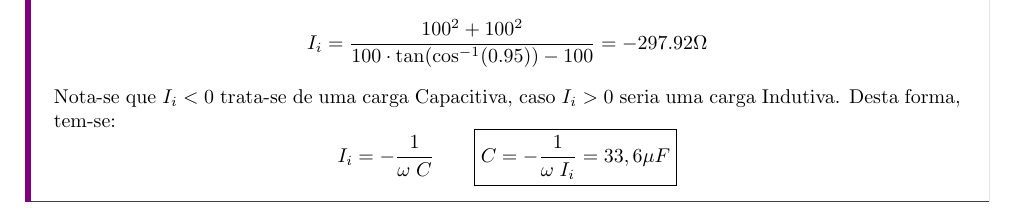
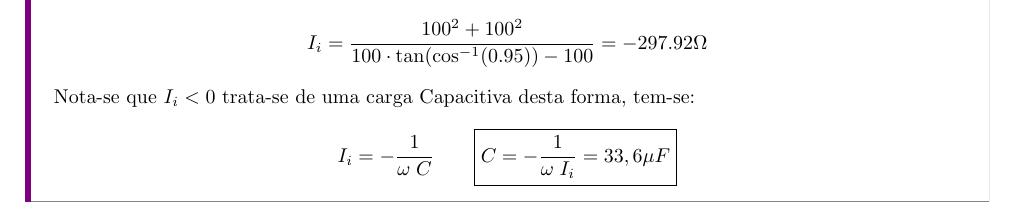
Before and after one commit to tr0fin0/classes_unicamp, a LaTeX document (ea611/ea611.tex): part of page 7 of 7, cut so that both start at the same text. Compiled offline with pdfLaTeX.

Commit message:
:pencil2: edit text

```diff
--- a/ea611/ea611.tex
+++ b/ea611/ea611.tex
@@ -402,7 +402,7 @@
                             \begin{equation*}
                                 I_{i} = \frac{100^2 + 100^2}{100\cdot\tan(\cos^{-1}(0.95)) - 100} = -297.92 \Omega
                             \end{equation*}
-                        Nota-se que $I_{i} < 0$ trata-se de uma carga Capacitiva, caso $I_{i} > 0$ seria uma carga Indutiva. Desta forma, tem-se:
+                        Nota-se que $I_{i} < 0$ trata-se de uma carga Capacitiva desta forma, tem-se:
                             \begin{equation*}
                                 I_{i} = -\frac{1}{\omega\;C}
                                 \qquad
```
Also changed, not shown: ea611/ea611.tex (2 more changed lines).
